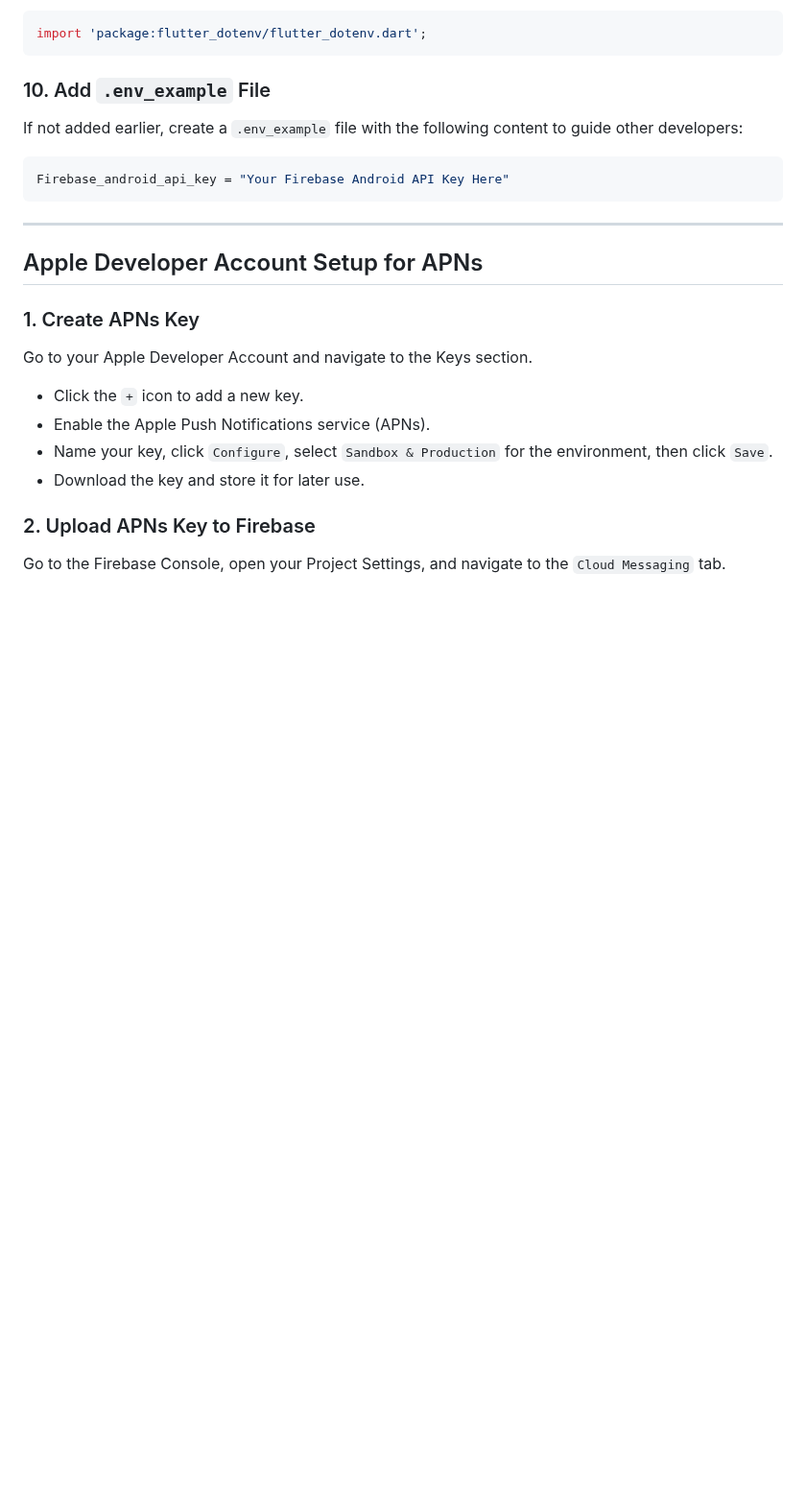
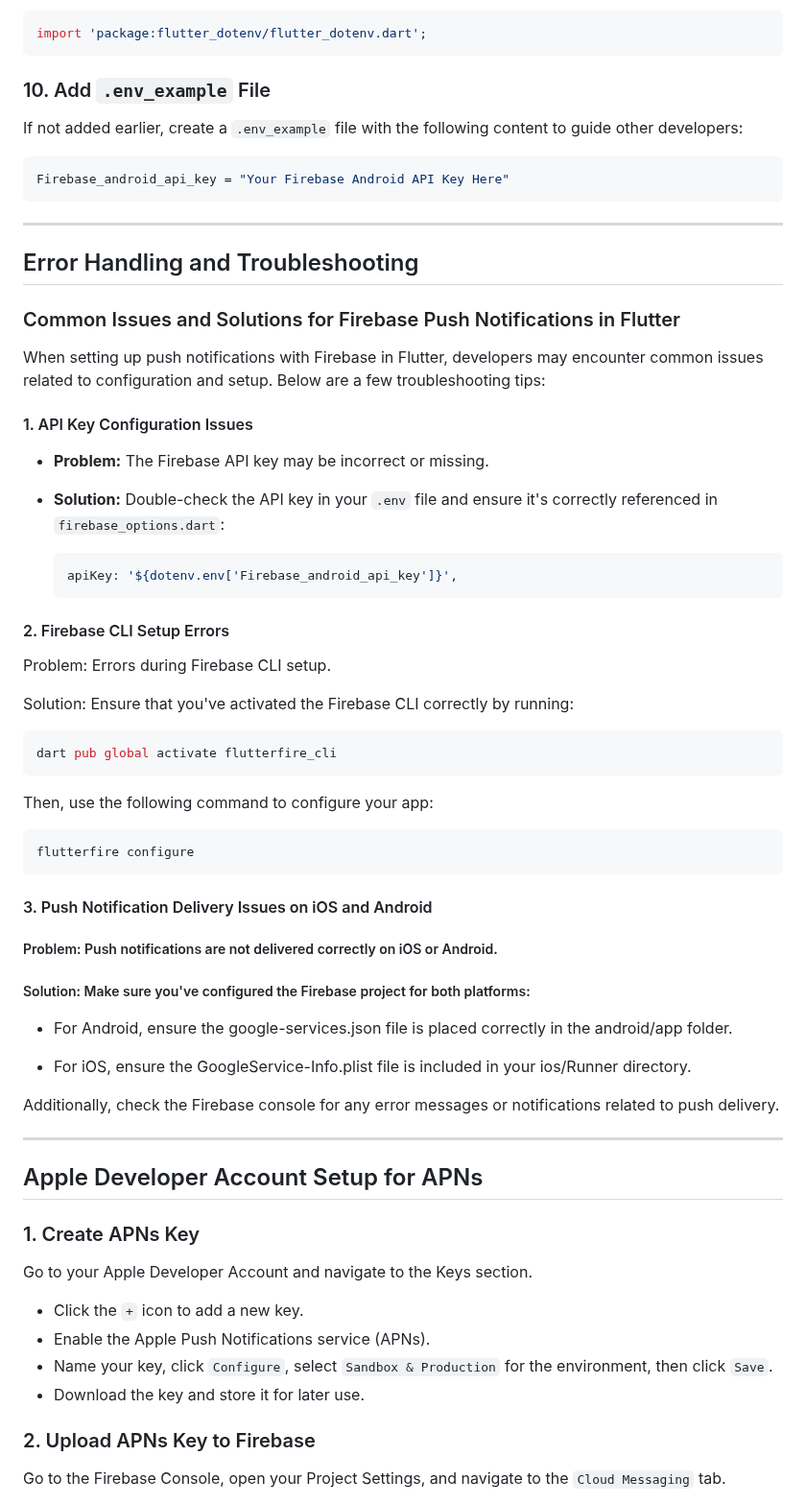
Before and after one commit to golamshakib/flutter-push-notification-android-ios, a Markdown page: README.md, the part around the change. Shown at 96% size. GitHub-like rendering; blank space fills up the shorter version.

````diff
--- a/README.md
+++ b/README.md
@@ -73,6 +73,49 @@ If not added earlier, create a `.env_example` file with the following content to
 ```env
 Firebase_android_api_key = "Your Firebase Android API Key Here"
 ```
+
+---
+
+## Error Handling and Troubleshooting
+
+### Common Issues and Solutions for Firebase Push Notifications in Flutter
+
+When setting up push notifications with Firebase in Flutter, developers may encounter common issues related to configuration and setup. Below are a few troubleshooting tips:
+
+#### 1. API Key Configuration Issues
+
+- **Problem:** The Firebase API key may be incorrect or missing.
+- **Solution:** Double-check the API key in your `.env` file and ensure it's correctly referenced in `firebase_options.dart`:
+
+  ```dart
+  apiKey: '${dotenv.env['Firebase_android_api_key']}',
+  ```
+
+#### 2. Firebase CLI Setup Errors
+
+Problem: Errors during Firebase CLI setup.
+
+Solution: Ensure that you've activated the Firebase CLI correctly by running:
+
+```dart
+dart pub global activate flutterfire_cli
+```
+Then, use the following command to configure your app:
+
+```dart
+flutterfire configure
+```
+#### 3. Push Notification Delivery Issues on iOS and Android
+
+##### Problem: Push notifications are not delivered correctly on iOS or Android.
+
+##### Solution: Make sure you've configured the Firebase project for both platforms:
+
+- For Android, ensure the google-services.json file is placed correctly in the android/app folder.
+
+- For iOS, ensure the GoogleService-Info.plist file is included in your ios/Runner directory.
+
+Additionally, check the Firebase console for any error messages or notifications related to push delivery.
 
 ---
 
````
